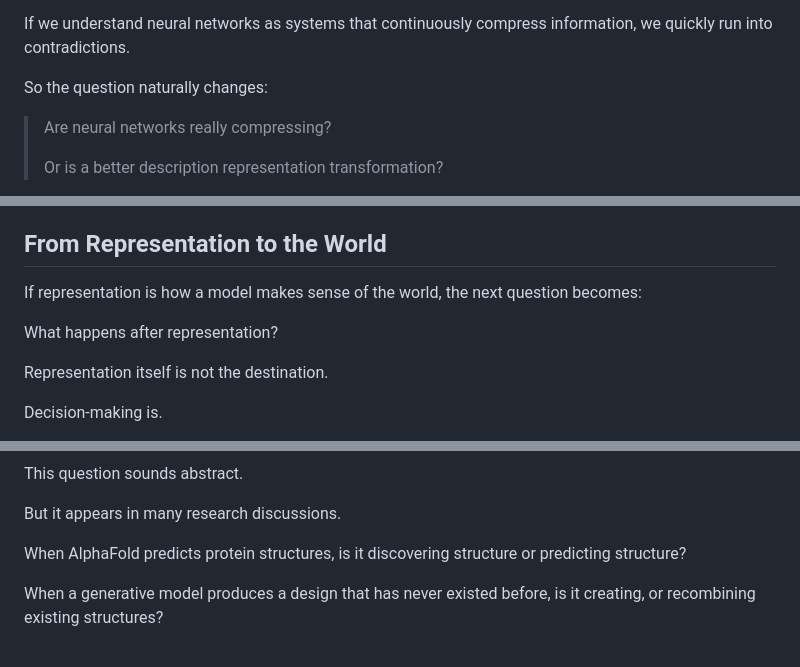
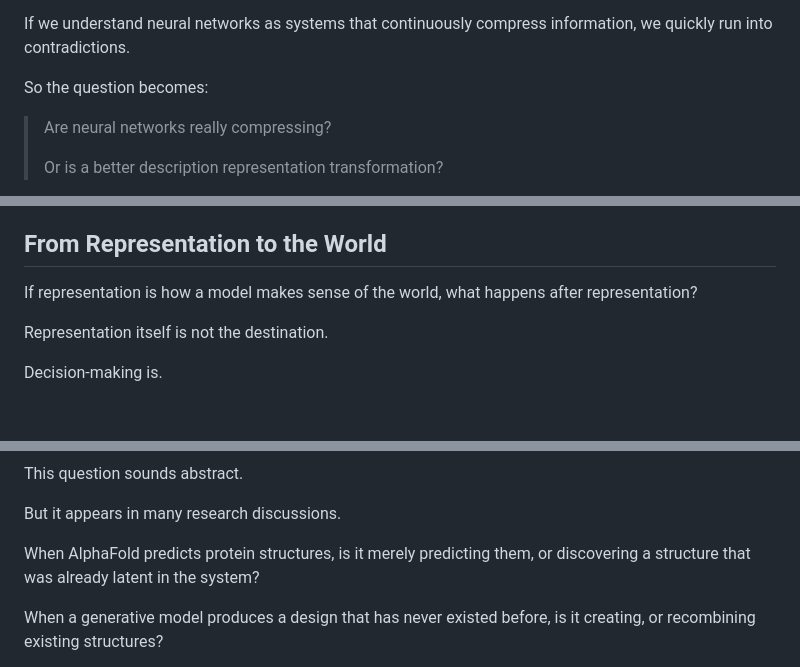
Before and after one commit to lucybai-dev/lucybai-dev.github.io, a Markdown page: posts/20260528-deepseek-cache-representation-en.md, 3 parts joined by grey strips. Drawn GitHub-style; blank space fills up the shorter version.

```diff
--- a/posts/20260528-deepseek-cache-representation-en.md
+++ b/posts/20260528-deepseek-cache-representation-en.md
@@ -180,7 +180,7 @@ MoE does the same.
 
 If we understand neural networks as systems that continuously compress information, we quickly run into contradictions.
 
-So the question naturally changes:
+So the question becomes:
 
 > Are neural networks really compressing?
 >
@@ -320,9 +318,7 @@ Finding a balance between these two sides is one of the long-running problems in
 
 ## From Representation to the World
 
-If representation is how a model makes sense of the world, the next question becomes:
-
-What happens after representation?
+If representation is how a model makes sense of the world, what happens after representation?
 
 Representation itself is not the destination.
 
@@ -384,7 +380,7 @@ This question sounds abstract.
 
 But it appears in many research discussions.
 
-When AlphaFold predicts protein structures, is it discovering structure or predicting structure?
+When AlphaFold predicts protein structures, is it merely predicting them, or discovering a structure that was already latent in the system?
 
 When a generative model produces a design that has never existed before, is it creating, or recombining existing structures?
 
```
Also changed, not shown: other parts of posts/20260528-deepseek-cache-representation-en.md (+19 -21 lines).
